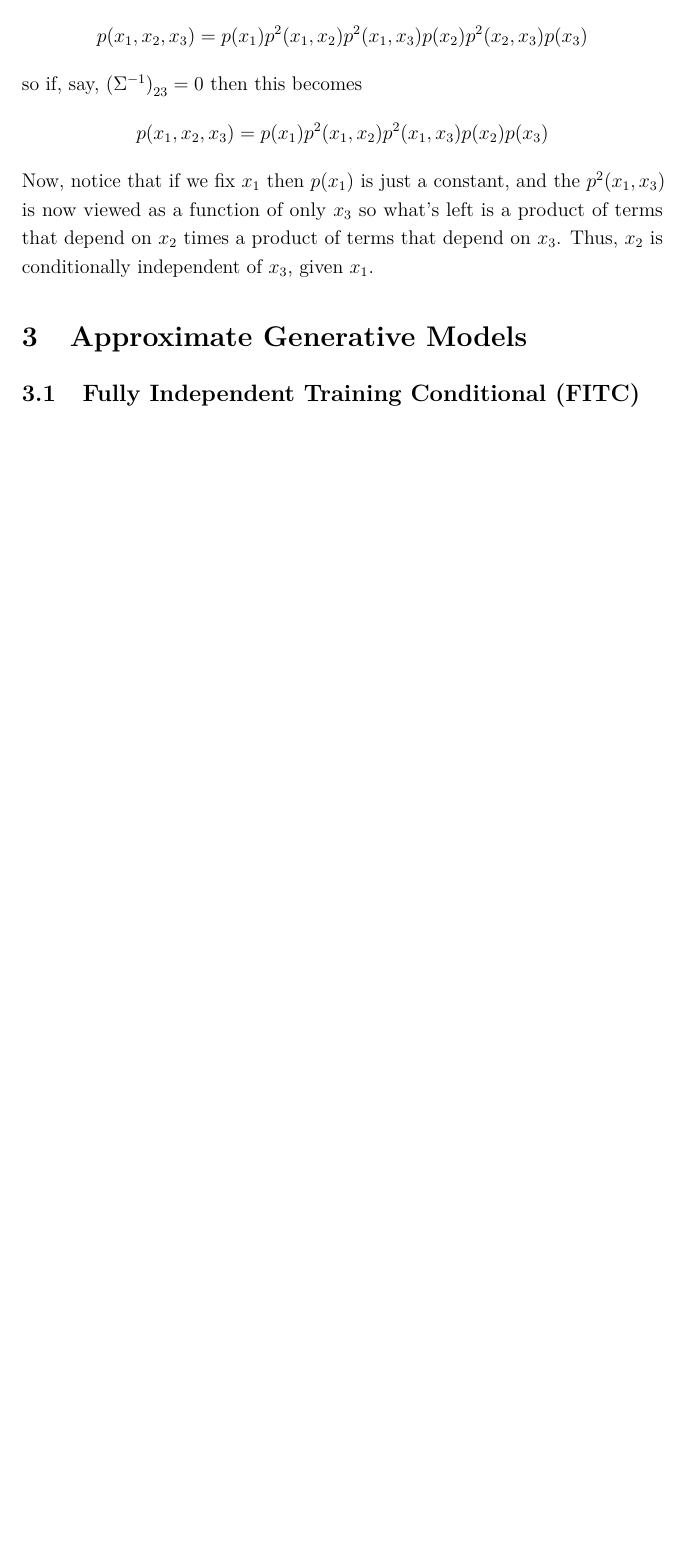
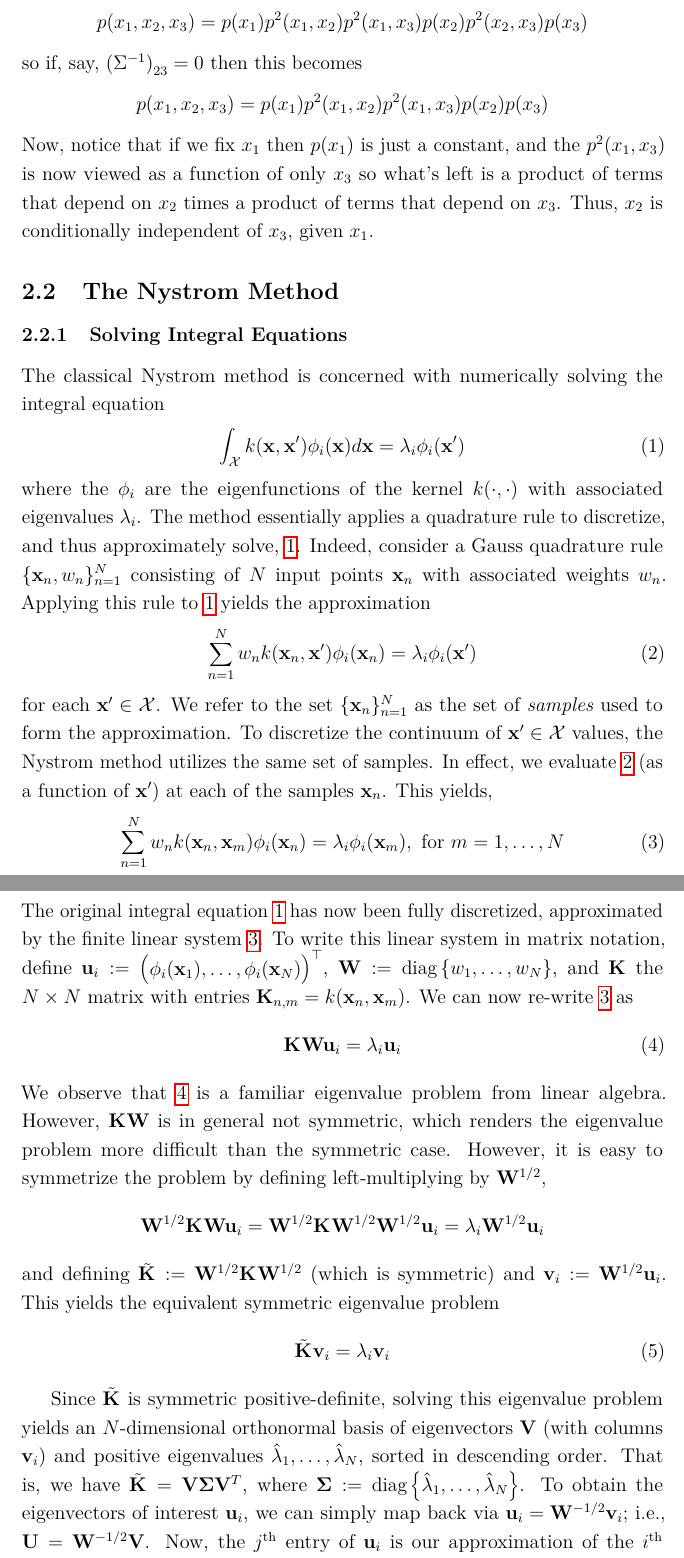
Before and after one commit to arob5/typed-notes, a LaTeX document (scalable_GP_notes.tex): part of page 3 of 3 before the commit and two parts of pages 3 and 4 of 5 after it, the two joined at a grey line, cut so that both start at the same text, the shorter picture padded with empty space. Compiled offline with pdfLaTeX.

Commit message:
Adding Nystrom approx notes.

```diff
--- a/scalable_GP_notes.tex
+++ b/scalable_GP_notes.tex
@@ -103,6 +92,43 @@ so if, say, $\left(\Sigma^{-1}\right)_{23} = 0$ then this becomes
 Now, notice that if we fix $x_1$ then $p(x_1)$ is just a constant, and the $p^2(x_1, x_3)$ is now viewed as a function of only $x_3$ so what's left is a product of terms that depend on
 $x_2$ times a product of terms that depend on $x_3$. Thus, $x_2$ is conditionally independent of $x_3$, given $x_1$.
 
-\section{Approximate Generative Models}
+% The Nystrom Method
+\subsection{The Nystrom Method}
 
-\subsection{Fully Independent Training Conditional (FITC)}
+\subsubsection{Solving Integral Equations}
+The classical Nystrom method is concerned with numerically solving the integral equation
+\begin{align}
+\int_{\inputSpace} \GPKer(\bx, \bx^\prime) \phi_i(\bx) d\bx = \lambda_i \phi_i(\bx^\prime) \label{integral_eqn}
+\end{align}
+where the $\phi_i$ are the eigenfunctions of the kernel $\GPKer(\cdot, \cdot)$ with associated eigenvalues $\lambda_i$. The method essentially applies
+a quadrature rule to discretize, and thus approximately solve, \ref{integral_eqn}. Indeed, consider a Gauss quadrature rule
+$\{\bx_{\designIdx}, w_{\designIdx}\}_{\designIdx = 1}^{\Ndesign}$ consisting of $\Ndesign$ input points $\bx_{\designIdx}$ with associated weights $w_{\designIdx}$.
+Applying this rule to \ref{integral_eqn} yields the approximation
+\begin{align}
+\sum_{\designIdx = 1}^{\Ndesign} w_{\designIdx} \GPKer(\bx_{\designIdx}, \bx^\prime) \phi_i(\bx_{\designIdx}) = \lambda_i \phi_i(\bx^\prime) \label{integral_eqn_discretized}
+\end{align}
+for each $\bx^\prime \in \inputSpace$. We refer to the set $\{\bx_{\designIdx}\}_{\designIdx = 1}^{\Ndesign}$ as the set of \textit{samples} used to form the approximation.
+To discretize the continuum of $\bx^\prime \in \inputSpace$ values, the Nystrom method utilizes the same set of samples. In effect, we evaluate \ref{integral_eqn_discretized}
+(as a function of $\bx^\prime$) at each of the samples $\bx_{\designIdx}$. This yields,
+\begin{align}
+\sum_{\designIdx = 1}^{\Ndesign} w_{\designIdx}  \GPKer(\bx_{\designIdx}, \bx_m) \phi_i(\bx_{\designIdx}) = \lambda_i \phi_i(\bx_m), \text{ for } m = 1, \dots, \Ndesign \label{Nystrom_discretization}
+\end{align}
+The original integral equation \ref{integral_eqn} has now been fully discretized, approximated by the finite linear system \ref{Nystrom_discretization}. To write this linear system in
+matrix notation, define $\bu_i := \begin{pmatrix} \phi_i(\bx_1), \dots, \phi_i(\bx_N) \end{pmatrix}^{\top}$, $\bW := \text{diag}\left\{w_1, \dots, w_{\Ndesign} \right\}$, and
+$\kerMat$ the $\Ndesign \times \Ndesign$ matrix with entries $\kerMat[\designIdx, m] = \GPKer(\bx_{\designIdx}, \bx_m)$. We can now re-write \ref{Nystrom_discretization} as
+\begin{align}
+\kerMat \bW \bu_i = \lambda_i \bu_i \label{Nystrom_eigenvalue_prob}
+\end{align}
+We observe that \ref{Nystrom_eigenvalue_prob} is a familiar eigenvalue problem from linear algebra. However, $\kerMat \bW$ is in general not symmetric, which renders the
+eigenvalue problem more difficult than the symmetric case. However, it is easy to symmetrize the problem by defining left-multiplying by $\bW^{1/2}$,
+\[\bW^{1/2} \kerMat \bW \bu_i = \bW^{1/2} \kerMat \bW^{1/2} \bW^{1/2} \bu_i= \lambda_i \bW^{1/2} \bu_i\]
+and defining $\tilde{\kerMat} := \bW^{1/2} \kerMat \bW^{1/2}$ (which is symmetric) and $\bv_i := \bW^{1/2} \bu_i$. This yields the equivalent symmetric eigenvalue problem
+\begin{align}
+\tilde{\kerMat} \bv_i = \lambda_i \bv_i
+\end{align}
+
+Since $\tilde{\kerMat}$ is symmetric positive-definite, solving this eigenvalue problem yields an $\Ndesign$-dimensional orthonormal basis of
+eigenvectors $\bV$ (with columns $\bv_i$) and positive eigenvalues $\hat{\lambda}_1, \dots, \hat{\lambda}_{\Ndesign}$, sorted in descending
+order. That is, we have $\tilde{\kerMat} = \bV \Sig \bV^T$, where $\Sig := \text{diag}\left\{\hat{\lambda}_1, \dots, \hat{\lambda}_{\Ndesign} \right\}$.
+To obtain the eigenvectors of interest $\bu_i$, we can simply map back via $\bu_i = \bW^{-1/2}\bv_i$; i.e., $\bU = \bW^{-1/2}\bV$. Now,
+the $j^{\text{th}}$ entry of $\bu_i$ is our approximation of the $i^{\text{th}}$ eigenfunction evaluated at the $j^{\text{th}}$ quadrature
@@ -108,0 +139 @@ $x_2$ times a product of terms that depend on $x_3$. Thus, $x_2$ is conditionall
+\begin{align}
```
Also changed, not shown: local-defs-GPs.tex (added, +59 -0 lines), scalable_GP_notes.tex (58 more changed lines).
